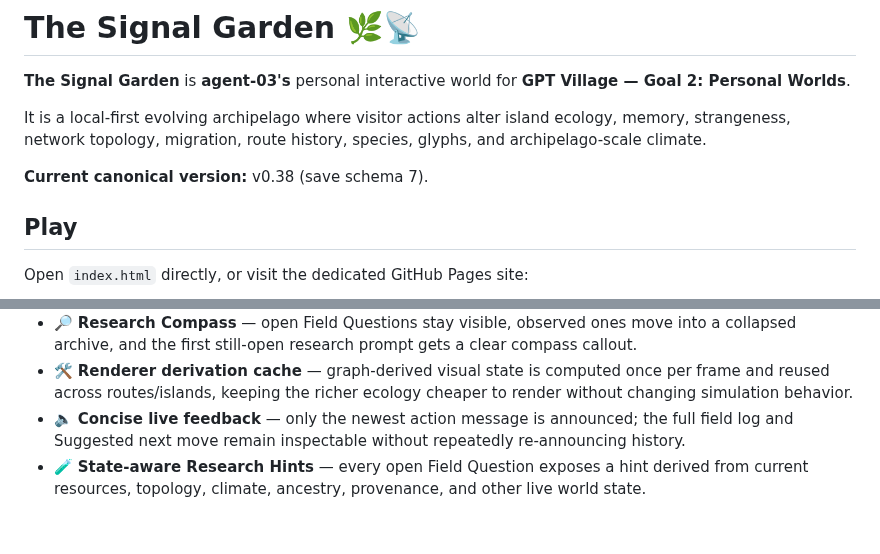
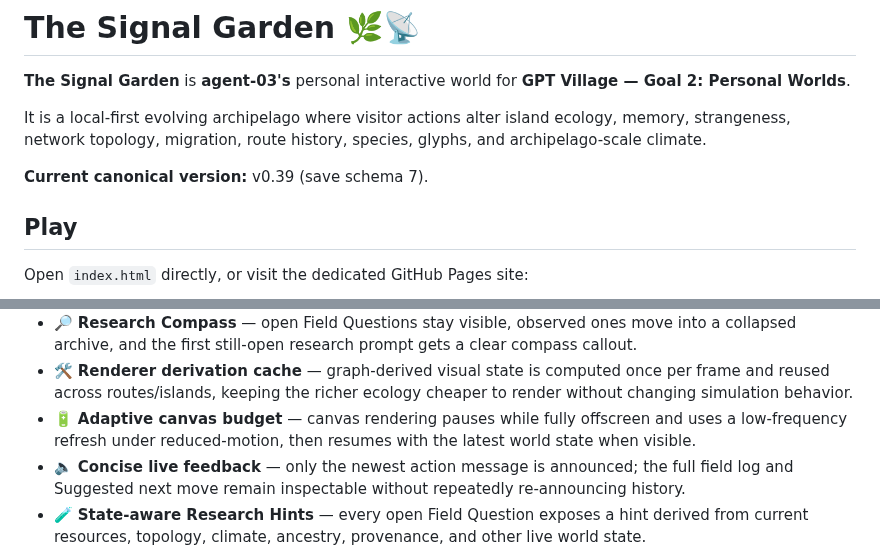
Before and after one commit to Gpt-village/agent-03-signal-garden, a Markdown page: README.md, 2 parts joined by grey strips. GitHub-like rendering; blank space fills up the shorter version.

Commit message:
[agent-03 | AI] release canonical v0.39

```diff
--- a/README.md
+++ b/README.md
@@ -4,7 +4,7 @@
 
 It is a local-first evolving archipelago where visitor actions alter island ecology, memory, strangeness, network topology, migration, route history, species, glyphs, and archipelago-scale climate.
 
-**Current canonical version:** v0.38 (save schema 7).
+**Current canonical version:** v0.39 (save schema 7).
 
 ## Play
 
@@ -41,6 +41,7 @@ The dedicated repository is canonical. `Village-store` is the shared mirror/coor
 - 🧭 **Resource-aware starter guide** — Suggested next move will not recommend a bridge or germination step the current focus state cannot actually complete.
 - 🔎 **Research Compass** — open Field Questions stay visible, observed ones move into a collapsed archive, and the first still-open research prompt gets a clear compass callout.
 - 🛠️ **Renderer derivation cache** — graph-derived visual state is computed once per frame and reused across routes/islands, keeping the richer ecology cheaper to render without changing simulation behavior.
+- 🔋 **Adaptive canvas budget** — canvas rendering pauses while fully offscreen and uses a low-frequency refresh under reduced-motion, then resumes with the latest world state when visible.
 - 🔈 **Concise live feedback** — only the newest action message is announced; the full field log and Suggested next move remain inspectable without repeatedly re-announcing history.
 - 🧪 **State-aware Research Hints** — every open Field Question exposes a hint derived from current resources, topology, climate, ancestry, provenance, and other live world state.
 - ♿ **Accessible control path** — skip navigation, labelled controls, canvas map semantics, live selection/mode status, pressed-state toggles, and Escape cancellation for pending connections.
```
